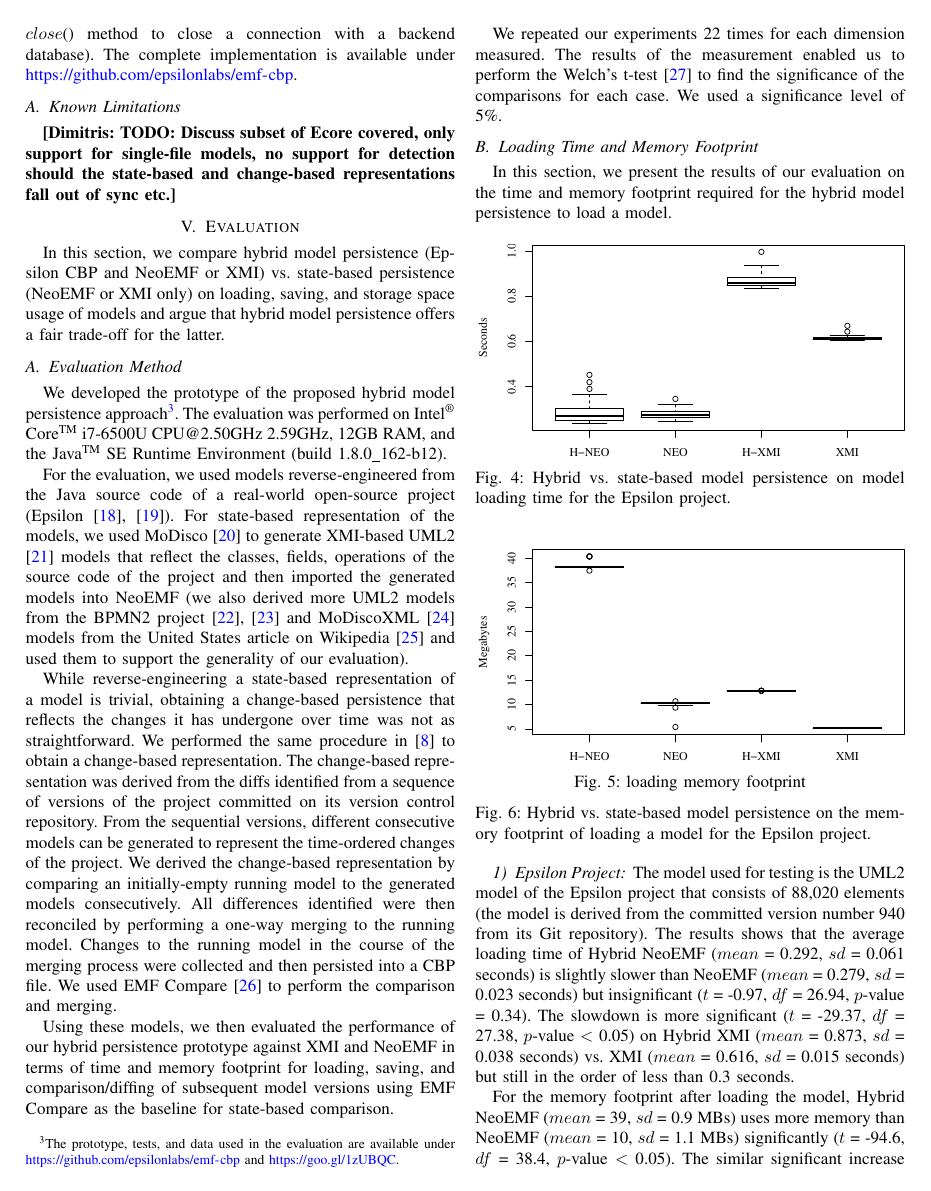
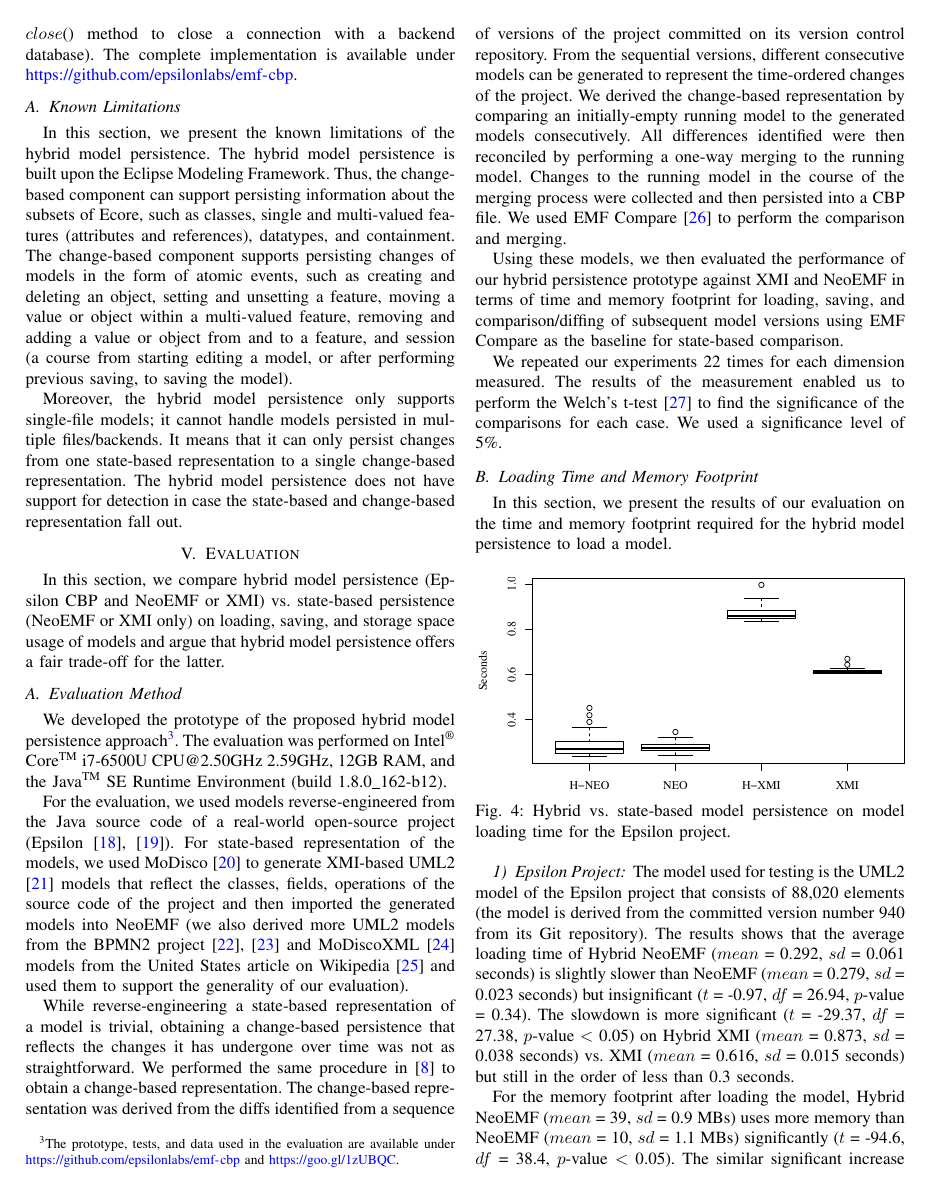
Before and after one commit to alfa-ryano/ASE-2018, a LaTeX paper (ASE-2018.tex): page 4 of 9 before the commit and page 4 of 10 after it. Compiled offline with pdfLaTeX; a missing font is replaced by an installed copy or a similar font; a LaTeX package or settings file that is missing is left out.

Commit message:
Update known limitations
Update known limitations

```diff
--- a/ASE-2018.tex
+++ b/ASE-2018.tex
@@ -379,8 +379,10 @@ We also created a resource class for hybrid persistence, the $HybridResource$ cl
 The resource implementation class for NeoEMF is the $HybridNeoEMFResourceImpl$ class, and $HybridXMIResource$$Impl$ class for XMI. Both are derived from the $HybridResource$. For $HybridNeoEMFResourceImpl$ , this class also implements the NeoEMF's $PersistenceResource$ interface \cite{atlanmod2018persistentResource} so that specific NeoEMF's methods can also be implemented on this hybrid implementation class (e.g. $close$() method to close a connection with a backend database). The complete implementation is available under \url{https://github.com/epsilonlabs/emf-cbp}.
 
 \subsection{Known Limitations}
+%\dk{TODO: Discuss subset of Ecore covered, only support for single-file models, no support for detection should the state-based and change-based representations fall out of sync etc.}
+In this section, we present the known limitations of the hybrid model persistence. The hybrid model persistence is built upon the Eclipse Modeling Framework. Thus, the change-based component can support persisting information about the subsets of Ecore, such as classes, single and multi-valued features (attributes and references), datatypes, and containment. The change-based component supports persisting changes of models in the form of atomic events, such as creating and deleting an object, setting and unsetting a feature, moving a value or object within a multi-valued feature, removing and adding a value or object from and to a feature, and session (a course from starting editing a model, or after performing previous saving, to saving the model).
 
-\dk{TODO: Discuss subset of Ecore covered, only support for single-file models, no support for detection should the state-based and change-based representations fall out of sync etc.}
+Moreover, the hybrid model persistence only supports single-file models; it cannot handle models persisted in multiple files/backends. It means that it can only persist changes from one state-based representation to a single change-based representation. The hybrid model persistence does not have support for detection in case the state-based and change-based representation fall out.
 
 \section{Evaluation}
 \label{sec:evaluation}
```
Also changed, not shown: ASE-2018.tex (2 more changed lines).
